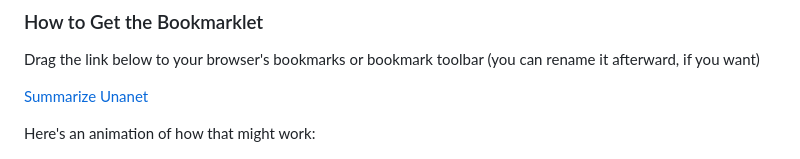
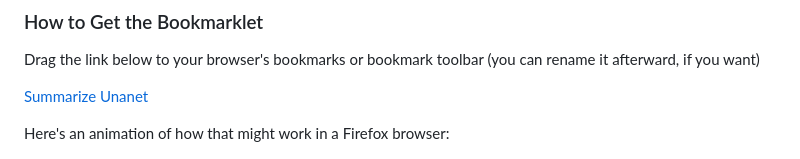
Before and after one commit to excellalabs/unanet-summarizer, a Markdown page: README.md, the part around the change. Drawn GitHub-style.

Commit message:
Update README.md
Co-authored-by: Yusuf Misdaq <53183943+yusuf-misdaq@users.noreply.github.com>

```diff
--- a/README.md
+++ b/README.md
@@ -28,7 +28,7 @@ Drag the link below to your browser's bookmarks or bookmark toolbar (you can ren
 
 <a href="javascript:(function(){ var onload=function(){ window.summarizeUnanetTime(); }; if(!window.summarizeUnanetTime){var s=document.createElement('script');s.src='https://excellalabs.github.io/unanet-summarizer/unanet-summarizer.js';s.onload=onload;document.body.appendChild(s)} else { onload(); } })();">Summarize Unanet</a>
 
-Here's an animation of how that might work:
+Here's an animation of how that might work in a Firefox browser:
 
 > ![Demo of dragging the link to bookmarks](images/demo_adding-bookmarklet.gif)
 
```
